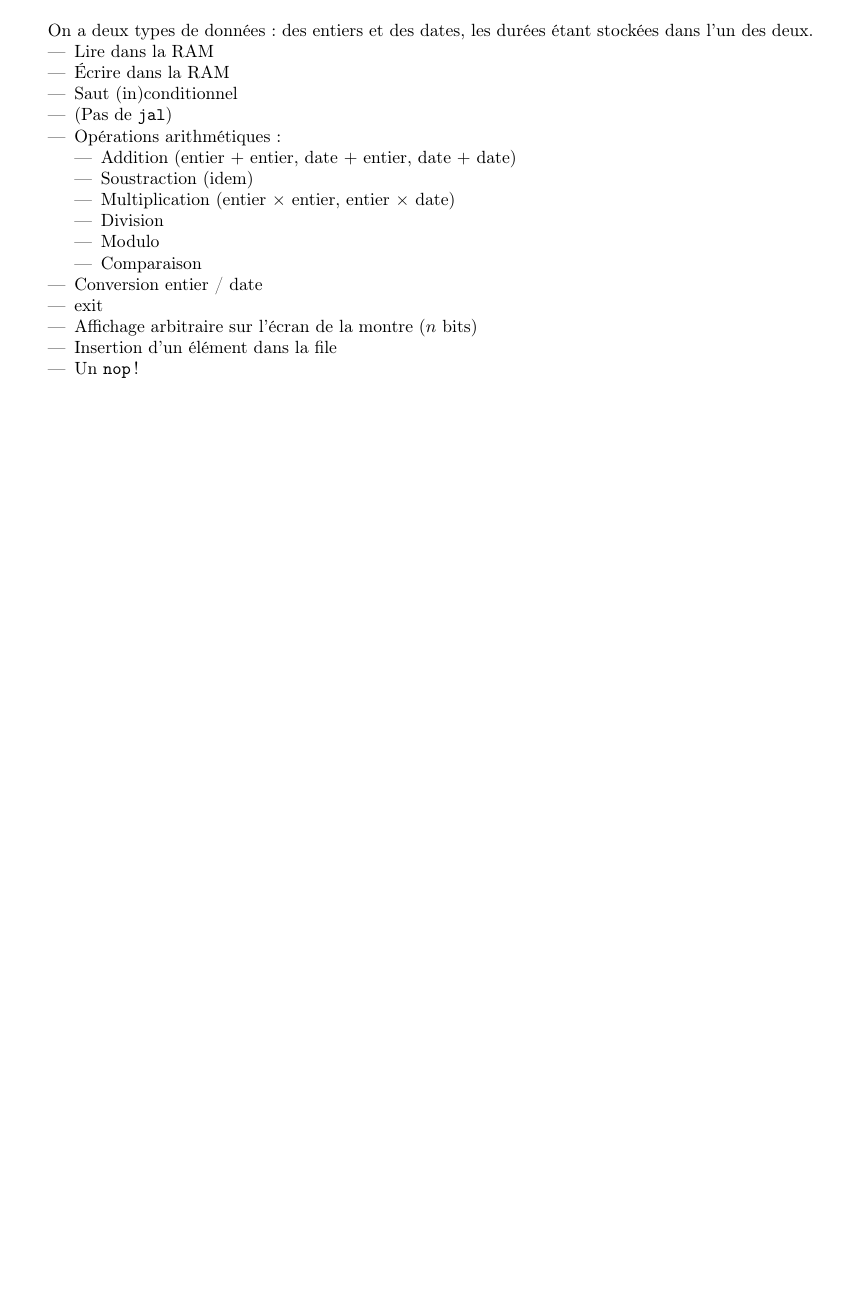
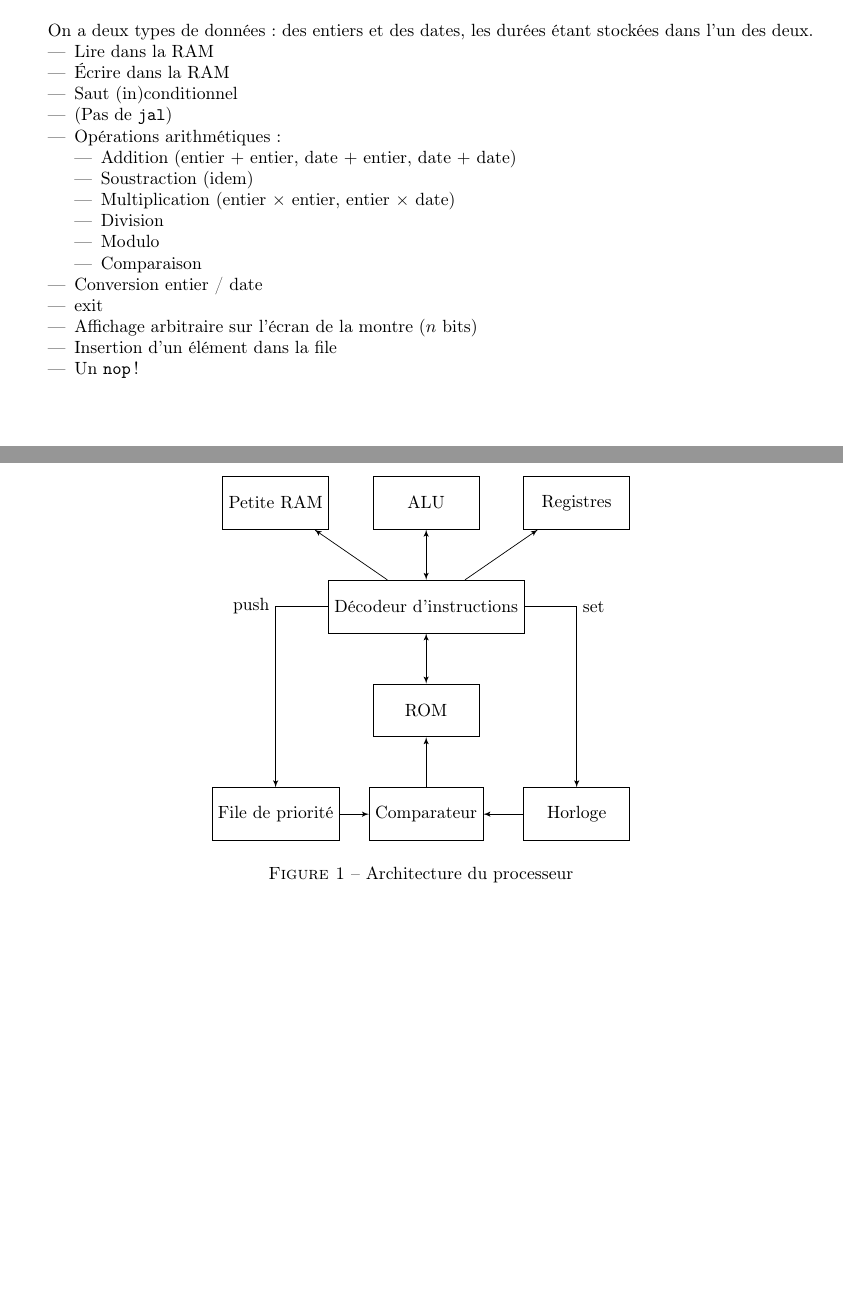
Before and after one commit to sysdig-bla/simulateur, a LaTeX document (rapport/rapport_processeur.tex): part of the page before the commit and two parts of pages 1 and 2 of 2 after it, the two joined at a grey line, cut so that both start at the same text, the shorter picture padded with empty space. Compiled offline with pdfLaTeX.

Commit message:
Ajout d'un schéma dans le rapport

```diff
--- a/rapport/rapport_processeur.tex
+++ b/rapport/rapport_processeur.tex
@@ -36,6 +36,35 @@ pour rajouter un jour les années bissextiles, on insère dans la file un
 évènement à la date du 28 février de la prochaine année bissextile,
 qui permettera de mettre à jour la date correctement et d'insérer un nouvel évènement pour
 le prochain 28 février d'une année bissextile.
+
+\begin{figure}
+    \centering
+    \tikzstyle{bloc} = [draw, rectangle, minimum height=3em, minimum width=6em]
+    \tikzstyle{input} = [coordinate]
+    \tikzstyle{output} = [coordinate]
+    \begin{tikzpicture}[auto, node distance=1cm,>=latex']
+        \node [bloc] (file) {File de priorité};
+        \node [bloc, node distance=3cm, right of=file] (comparateur) {Comparateur};
+        \node [bloc, node distance=3cm, right of=comparateur] (horloge) {Horloge};
+        \node [bloc, above=of comparateur] (rom) {ROM};
+        \node [bloc, above=of rom] (decodeur) {Décodeur d'instructions};
+        \node [bloc, above=of decodeur] (ALU) {ALU};
+        \node [bloc, node distance=3cm, right of=ALU] (registres) {Registres};
+        \node [bloc, node distance=3cm, left of=ALU] (RAM) {Petite RAM};
+
+        \draw [->] (file) -- (comparateur);
+        \draw [->] (horloge) -- (comparateur);
+        \draw [<-] (rom) -- (comparateur);
+        \draw [<->] (rom) -- (decodeur);
+        \draw [->] (decodeur) -| node [left] {push} (file);
+        \draw [->] (decodeur) -| node [right] {set} (horloge);
+        \draw [<->] (decodeur) -- (ALU);
+        \draw [->] (decodeur) -> (RAM);
+        \draw [->] (decodeur) -> (registres);
+    \end{tikzpicture}
+    \caption{Architecture du processeur}
+\end{figure}
+
 
 \subsection{Mémoire}
 
```
